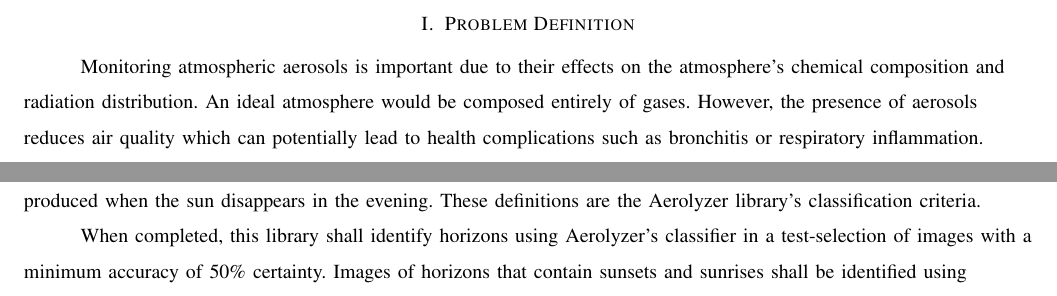
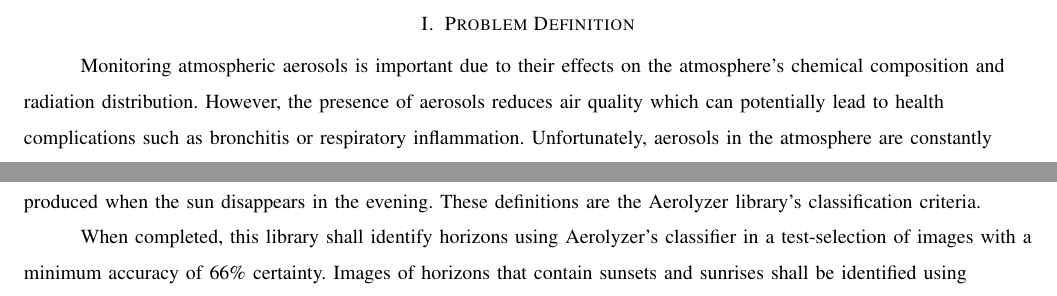
Before and after one commit to RossDan96/Aerolyzer2017Docs, a LaTeX paper (final_draft/final_draft.tex): two parts of page 2 of 4, joined at a grey line, cut so that both start at the same text. Compiled offline with pdfLaTeX; a missing font is replaced by an installed copy or a similar font; a LaTeX package or settings file that is missing is left out.

Commit message:
Kim's requested changes

```diff
--- a/final_draft/final_draft.tex
+++ b/final_draft/final_draft.tex
@@ -28,7 +28,7 @@ Atmospheric aerosols are particles suspended in the atmosphere. These particles
 \clearpage
 \begin{flushleft}
 \section{Problem Definition}
-\tab Monitoring atmospheric aerosols is important due to their effects on the atmosphere's chemical composition and radiation distribution. An ideal atmosphere would be composed entirely of gases. However, the presence of aerosols reduces air quality which can potentially lead to health complications such as bronchitis or respiratory inflammation. Unfortunately, aerosols in the atmosphere are constantly changing, and current satellite, aircraft, and ground-based instruments do not simplify data enough for the average person to understand. There is currently no way to judge local air quality using regional aerosol data without in-depth atmospheric knowledge. Additionally, delayed or inaccurate atmospheric reports complicate getting reliable local atmospheric information. This issue calls for a technology that gathers information about aerosols in a new way, relates current weather information to aerosol data, and presents its information in an intuitive interface.
+\tab Monitoring atmospheric aerosols is important due to their effects on the atmosphere's chemical composition and radiation distribution. However, the presence of aerosols reduces air quality which can potentially lead to health complications such as bronchitis or respiratory inflammation. Unfortunately, aerosols in the atmosphere are constantly changing, and current satellite, aircraft, and ground-based instruments do not simplify data enough for the average person to understand. There is currently no way to judge local air quality using regional aerosol data without in-depth atmospheric knowledge. Additionally, delayed or inaccurate atmospheric reports complicate getting reliable local atmospheric information. This issue calls for a technology that gathers information about aerosols in a new way, relates current weather information to aerosol data, and presents its information in an intuitive interface.
 
 \section{Proposed Solution}
 \tab The primary objective of the Aerolyzer project is to create a tool that infers local air quality using regional weather data and aerosol analysis. To accomplish this goal, the Aerolyzer project requires a Python library that identifies images relevant to aerosols, analyzes acceptable images for aerosol content, stores relevant information for trend analysis, and compiles weather information with its aerosol data.
@@ -44,7 +44,7 @@ Atmospheric aerosols are particles suspended in the atmosphere. These particles
 \section{Performance Metrics}
 \tab An acceptable image is defined as an unedited image of the horizon, sunset, or sunrise. The horizon is defined as the line at which the sky and earth's surface appear to meet. A sunrise is defined as the colors and light visible in the sky produced by the sun's first appearance in the morning. A sunset is defined as the colors and light visible in the sky produced when the sun disappears in the evening. These definitions are the Aerolyzer library's classification criteria.
 \par
-\tab When completed, this library shall identify horizons using Aerolyzer's classifier in a test-selection of images with a minimum accuracy of 50\% certainty. Images of horizons that contain sunsets and sunrises shall be identified using Aerolyzer's classifier library with a minimum of 50\% certainty. This certainty shall be verifiable through a series of regression tests to prove detection accuracy.
+\tab When completed, this library shall identify horizons using Aerolyzer's classifier in a test-selection of images with a minimum accuracy of 66\% certainty. Images of horizons that contain sunsets and sunrises shall be identified using Aerolyzer's classifier library with a minimum of 50\% certainty. This certainty shall be verifiable through a series of regression tests to prove detection accuracy.
 
 \par
 \tab To standardize development between different computers and operating systems, a virtual-machine development environment shall be created. This environment shall contain the libraries and tools necessary to run the Aerolyzer Python library as a stand-alone program as well as verify the aforementioned classifier certainty regression tests.
```
